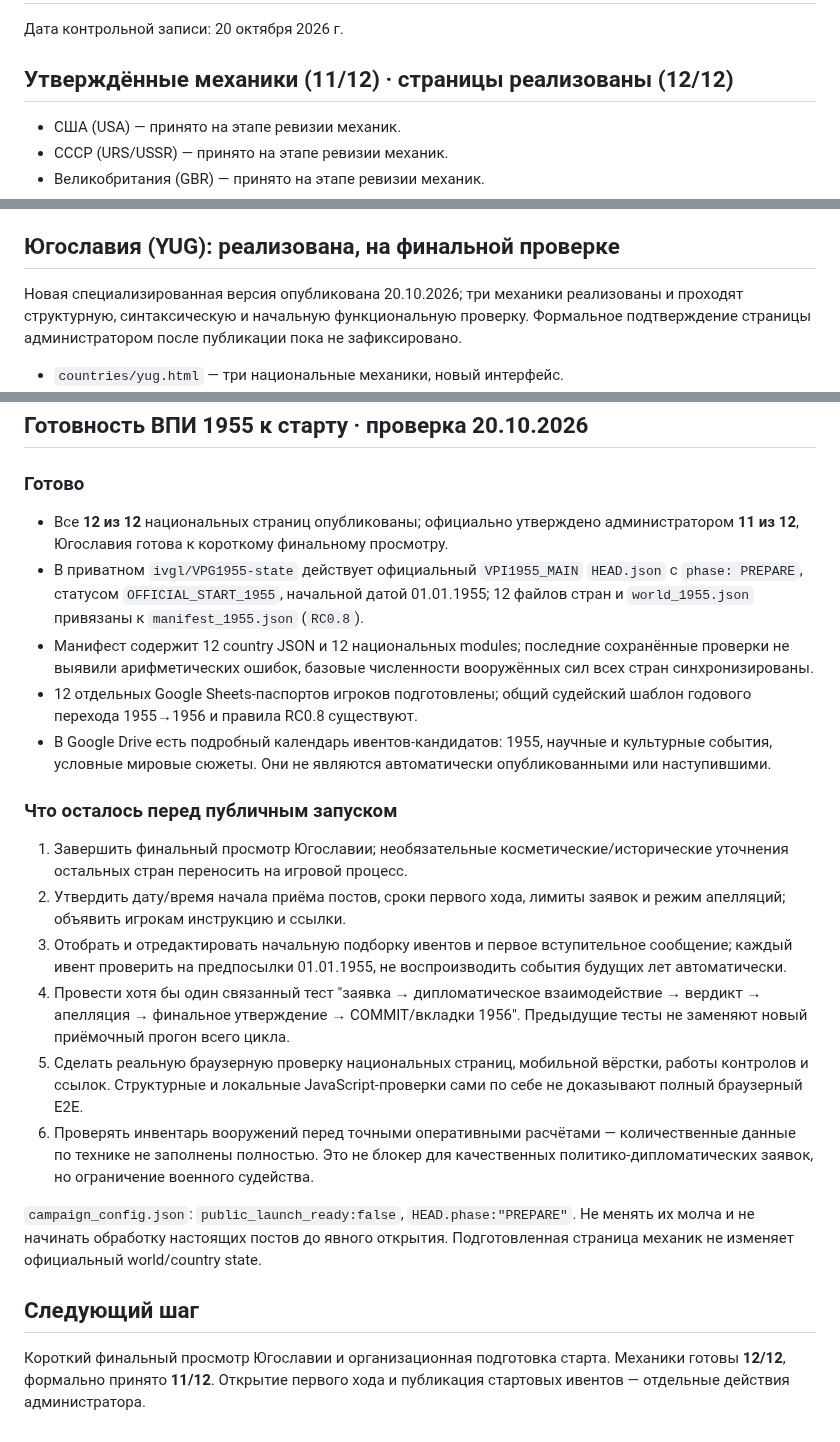
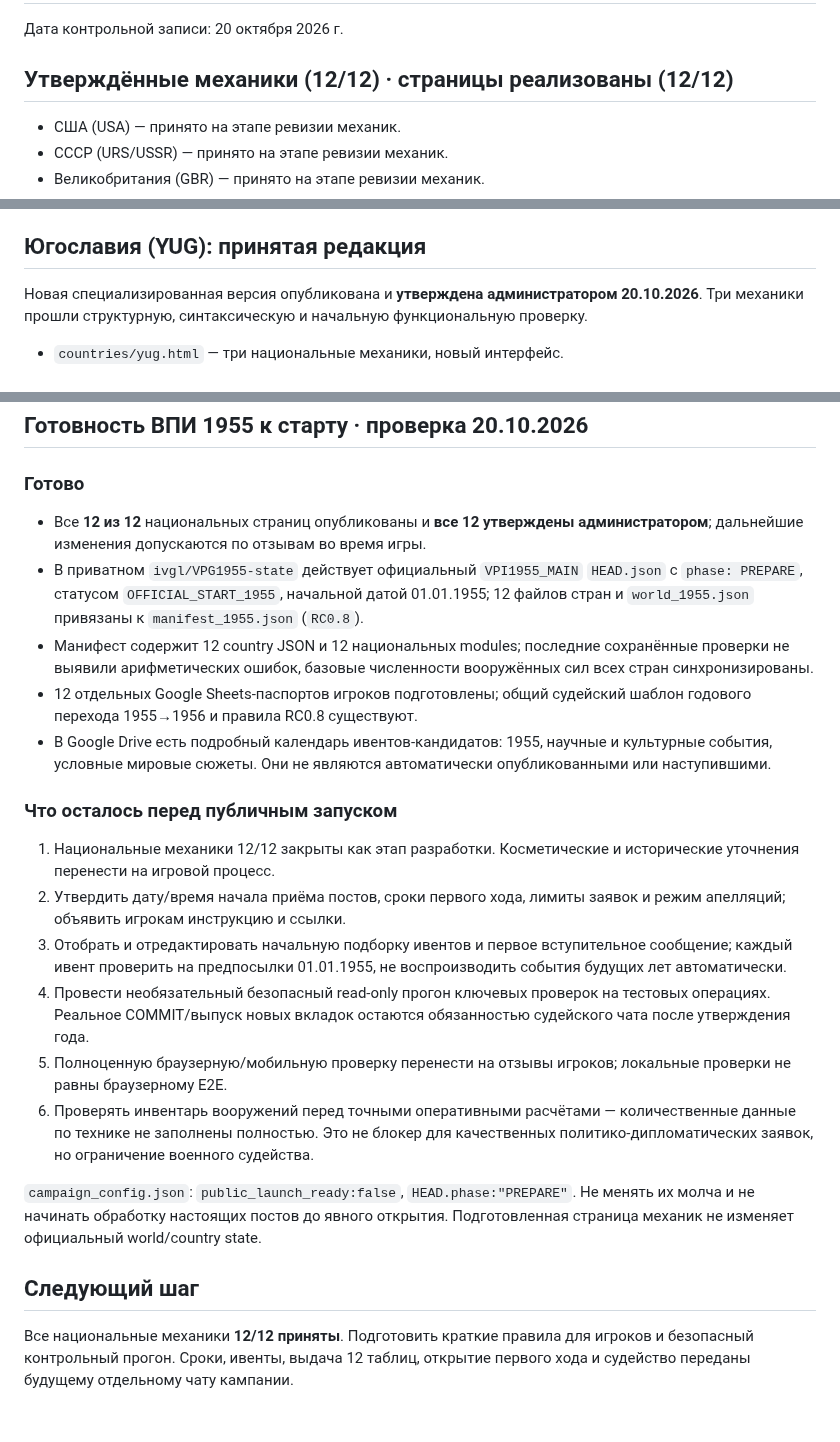
Before and after one commit to ivgl/VPG1955, a Markdown page: docs/COUNTRY_MECHANICS_STATUS.md, 3 parts joined by grey strips. Drawn GitHub-style.

Commit message:
Approve Yugoslavia: all twelve national mechanics accepted; move launch operations to campaign chat

```diff
--- a/docs/COUNTRY_MECHANICS_STATUS.md
+++ b/docs/COUNTRY_MECHANICS_STATUS.md
@@ -1,7 +1,7 @@
 # ВПИ 1955 — прогресс публичных национальных механик
 Дата контрольной записи: 20 октября 2026 г.
 
-## Утверждённые механики (11/12) · страницы реализованы (12/12)
+## Утверждённые механики (12/12) · страницы реализованы (12/12)
 - США (USA) — принято на этапе ревизии механик.
 - СССР (URS/USSR) — принято на этапе ревизии механик.
 - Великобритания (GBR) — принято на этапе ревизии механик.
@@ -82,8 +82,8 @@
 
 Картографический стандарт последующих ревизий: географические расположения и реальные расстояния — только на координатных или проверенных подложках; нарисованные схемы явно маркировать и использовать только для объяснения потоков/принципов. Суэц и Нил в текущем утверждённом Египте остаются нарисованными схемами, не точными географическими картами. Любая будущая замена этих схем требует отдельного решения, чтобы не сломать утверждённый вариант. Позднейшие события вроде конференции в Мессине и Римских договоров не считаются состоявшимися.
 
-## Югославия (YUG): реализована, на финальной проверке
-Новая специализированная версия опубликована 20.10.2026; три механики реализованы и проходят структурную, синтаксическую и начальную функциональную проверку. Формальное подтверждение страницы администратором после публикации пока не зафиксировано.
+## Югославия (YUG): принятая редакция
+Новая специализированная версия опубликована и **утверждена администратором 20.10.2026**. Три механики прошли структурную, синтаксическую и начальную функциональную проверку.
 
 - `countries/yug.html` — три национальные механики, новый интерфейс.
 - `data/yug-v2.js` — исходные показатели из официального состояния 1955 и фактические исторические условия.
@@ -98,21 +98,21 @@
 ## Готовность ВПИ 1955 к старту · проверка 20.10.2026
 
 ### Готово
-- Все **12 из 12** национальных страниц опубликованы; официально утверждено администратором **11 из 12**, Югославия готова к короткому финальному просмотру.
+- Все **12 из 12** национальных страниц опубликованы и **все 12 утверждены администратором**; дальнейшие изменения допускаются по отзывам во время игры.
 - В приватном `ivgl/VPG1955-state` действует официальный `VPI1955_MAIN` `HEAD.json` с `phase: PREPARE`, статусом `OFFICIAL_START_1955`, начальной датой 01.01.1955; 12 файлов стран и `world_1955.json` привязаны к `manifest_1955.json` (`RC0.8`).
 - Манифест содержит 12 country JSON и 12 национальных modules; последние сохранённые проверки не выявили арифметических ошибок, базовые численности вооружённых сил всех стран синхронизированы.
 - 12 отдельных Google Sheets-паспортов игроков подготовлены; общий судейский шаблон годового перехода 1955→1956 и правила RC0.8 существуют.
 - В Google Drive есть подробный календарь ивентов-кандидатов: 1955, научные и культурные события, условные мировые сюжеты. Они не являются автоматически опубликованными или наступившими.
 
 ### Что осталось перед публичным запуском
-1. Завершить финальный просмотр Югославии; необязательные косметические/исторические уточнения остальных стран переносить на игровой процесс.
+1. Национальные механики 12/12 закрыты как этап разработки. Косметические и исторические уточнения перенести на игровой процесс.
 2. Утвердить дату/время начала приёма постов, сроки первого хода, лимиты заявок и режим апелляций; объявить игрокам инструкцию и ссылки.
 3. Отобрать и отредактировать начальную подборку ивентов и первое вступительное сообщение; каждый ивент проверить на предпосылки 01.01.1955, не воспроизводить события будущих лет автоматически.
-4. Провести хотя бы один связанный тест "заявка → дипломатическое взаимодействие → вердикт → апелляция → финальное утверждение → COMMIT/вкладки 1956". Предыдущие тесты не заменяют новый приёмочный прогон всего цикла.
-5. Сделать реальную браузерную проверку национальных страниц, мобильной вёрстки, работы контролов и ссылок. Структурные и локальные JavaScript-проверки сами по себе не доказывают полный браузерный E2E.
+4. Провести необязательный безопасный read-only прогон ключевых проверок на тестовых операциях. Реальное COMMIT/выпуск новых вкладок остаются обязанностью судейского чата после утверждения года.
+5. Полноценную браузерную/мобильную проверку перенести на отзывы игроков; локальные проверки не равны браузерному E2E.
 6. Проверять инвентарь вооружений перед точными оперативными расчётами — количественные данные по технике не заполнены полностью. Это не блокер для качественных политико-дипломатических заявок, но ограничение военного судейства.
 
 `campaign_config.json`: `public_launch_ready:false`, `HEAD.phase:"PREPARE"`. Не менять их молча и не начинать обработку настоящих постов до явного открытия. Подготовленная страница механик не изменяет официальный world/country state.
 
 ## Следующий шаг
-Короткий финальный просмотр Югославии и организационная подготовка старта. Механики готовы **12/12**, формально принято **11/12**. Открытие первого хода и публикация стартовых ивентов — отдельные действия администратора.
+Все национальные механики **12/12 приняты**. Подготовить краткие правила для игроков и безопасный контрольный прогон. Сроки, ивенты, выдача 12 таблиц, открытие первого хода и судейство переданы будущему отдельному чату кампании.
```
